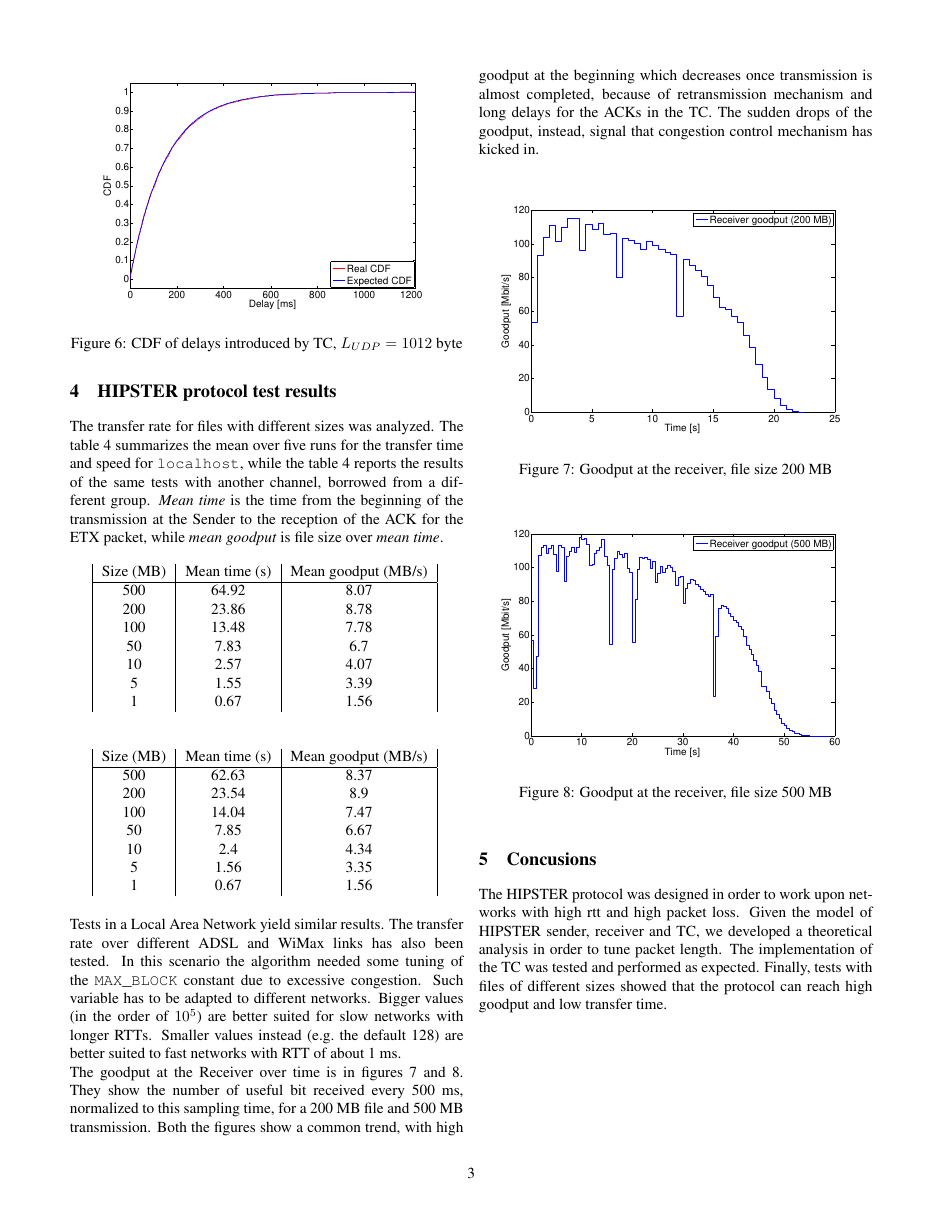
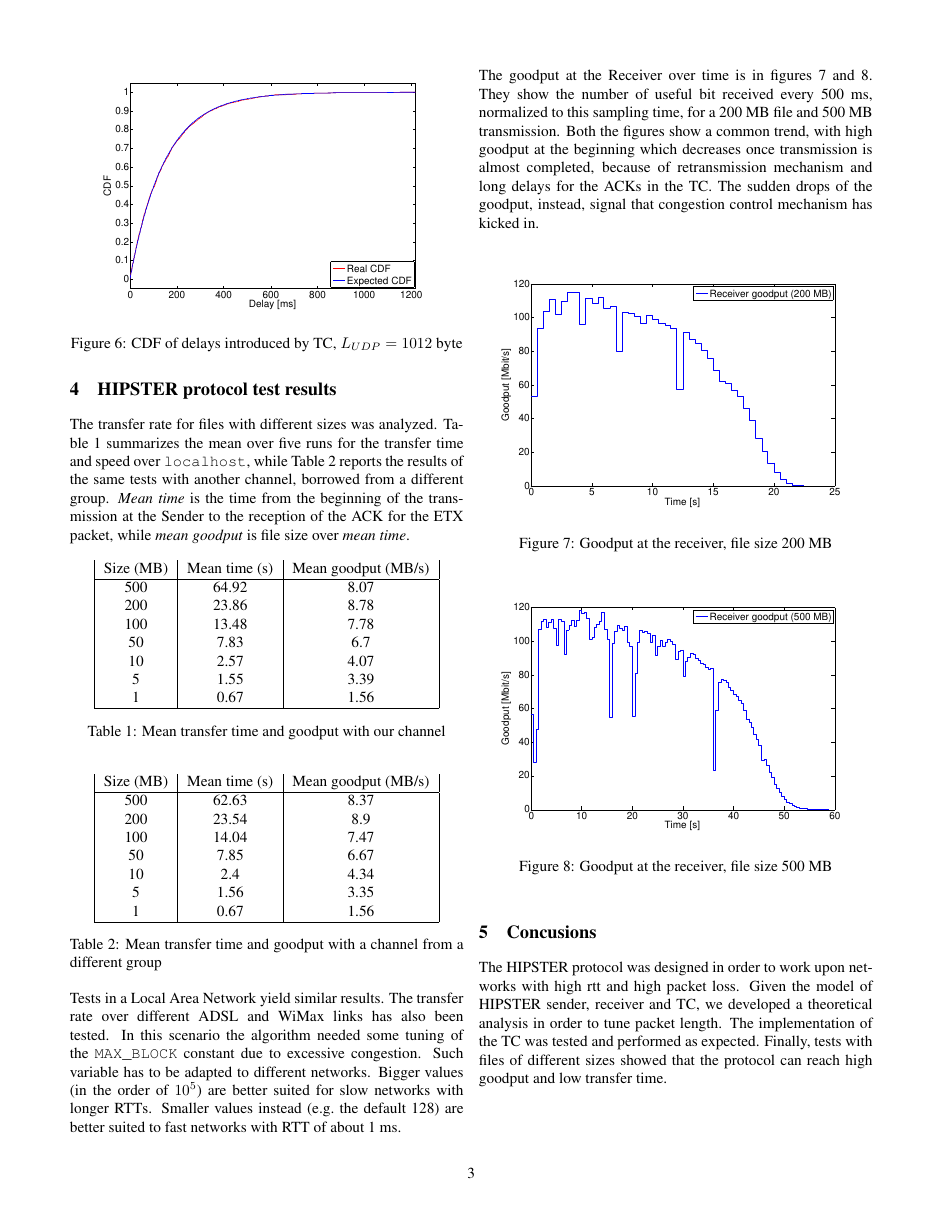
Before and after one commit to DvdMgr/HIPSTER, a LaTeX document (tex/report.tex): page 3 of 3. Compiled offline with pdfLaTeX.

Commit message:
Fix tables

```diff
--- a/tex/report.tex
+++ b/tex/report.tex
@@ -186,10 +186,11 @@ The TC was tested in loopback, by measuring the delay between the transmission o
 \end{figure}
 
 \section{HIPSTER protocol test results}
-The transfer rate for files with different sizes was analyzed. The
-table~\ref{table:ourChannel} summarizes the mean over five runs for the transfer time and speed for
-\texttt{localhost}, while the table~\ref{table:anotherChannel} reports the
-results of the same tests with another channel, borrowed from a different group. \textit{Mean time} is the time from the beginning of the transmission at the Sender to the reception of the ACK for the ETX packet, while \textit{mean goodput} is file size over \textit{mean time}.
+The transfer rate for files with different sizes was analyzed.
+Table~\ref{table:ourChannel} summarizes the mean over five runs for the
+transfer time and speed over \texttt{localhost}, while
+Table~\ref{table:anotherChannel} reports the results of the same tests with
+another channel, borrowed from a different group. \textit{Mean time} is the time from the beginning of the transmission at the Sender to the reception of the ACK for the ETX packet, while \textit{mean goodput} is file size over \textit{mean time}.
 \begin{table}[h]
 \centering
 \begin{tabular}{|c|c|c|}
@@ -200,8 +201,9 @@ results of the same tests with another channel, borrowed from a different group.
 	50        & 7.83     & 6.7 \\
 	10        & 2.57     & 4.07 \\
 	5         & 1.55     & 3.39  \\
-	1         & 0.67     & 1.56  \\
+	1         & 0.67     & 1.56  \\ \hline
 \end{tabular}
+\caption{Mean transfer time and goodput with our channel}
 \label{table:ourChannel}
 \end{table}
 
@@ -215,9 +217,9 @@ results of the same tests with another channel, borrowed from a different group.
   50        & 7.85     & 6.67 \\
   10        & 2.4      & 4.34 \\
   5         & 1.56     & 3.35 \\
-  1         & 0.67     & 1.56 \\
-
+  1         & 0.67     & 1.56 \\ \hline
 \end{tabular}
+\caption{Mean transfer time and goodput with a channel from a different group}
 \label{table:anotherChannel}
 \end{table}
 
```
